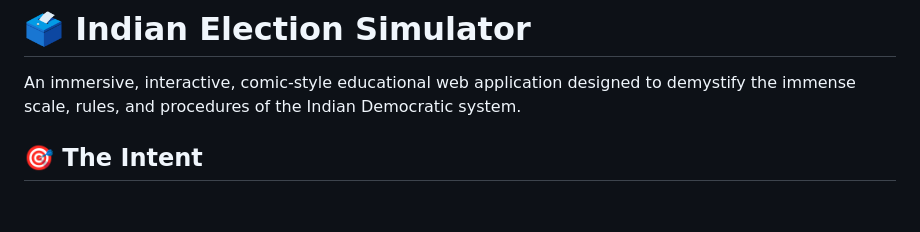
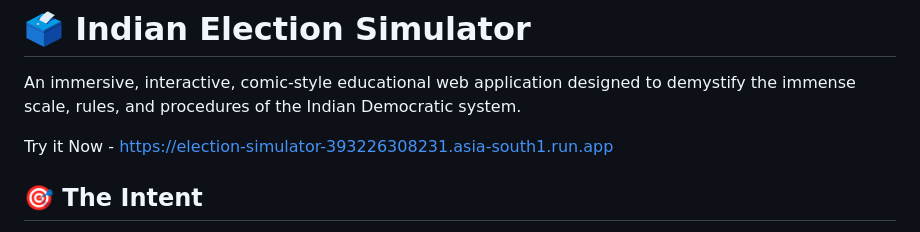
Before and after one commit to vikas7516/election_simulator, a Markdown page: README.md, the part around the change. GitHub-like rendering; blank space fills up the shorter version.

Commit message:
Add live demo link to README
Added a link to the live demo of the Indian Election Simulator.

```diff
--- a/README.md
+++ b/README.md
@@ -2,6 +2,7 @@
 
 An immersive, interactive, comic-style educational web application designed to demystify the immense scale, rules, and procedures of the Indian Democratic system.
 
+Try it Now - https://election-simulator-393226308231.asia-south1.run.app
 ## 🎯 The Intent
 Democracy is often taught through dry textbooks, leaving citizens confused about the actual mechanics of how governments are formed. The intent of this project is to gamify civic education. By putting users directly into the shoes of different democratic stakeholders, they learn the procedures of the Election Commission of India (ECI) through consequence-driven interactive storytelling rather than passive reading.
 
```
